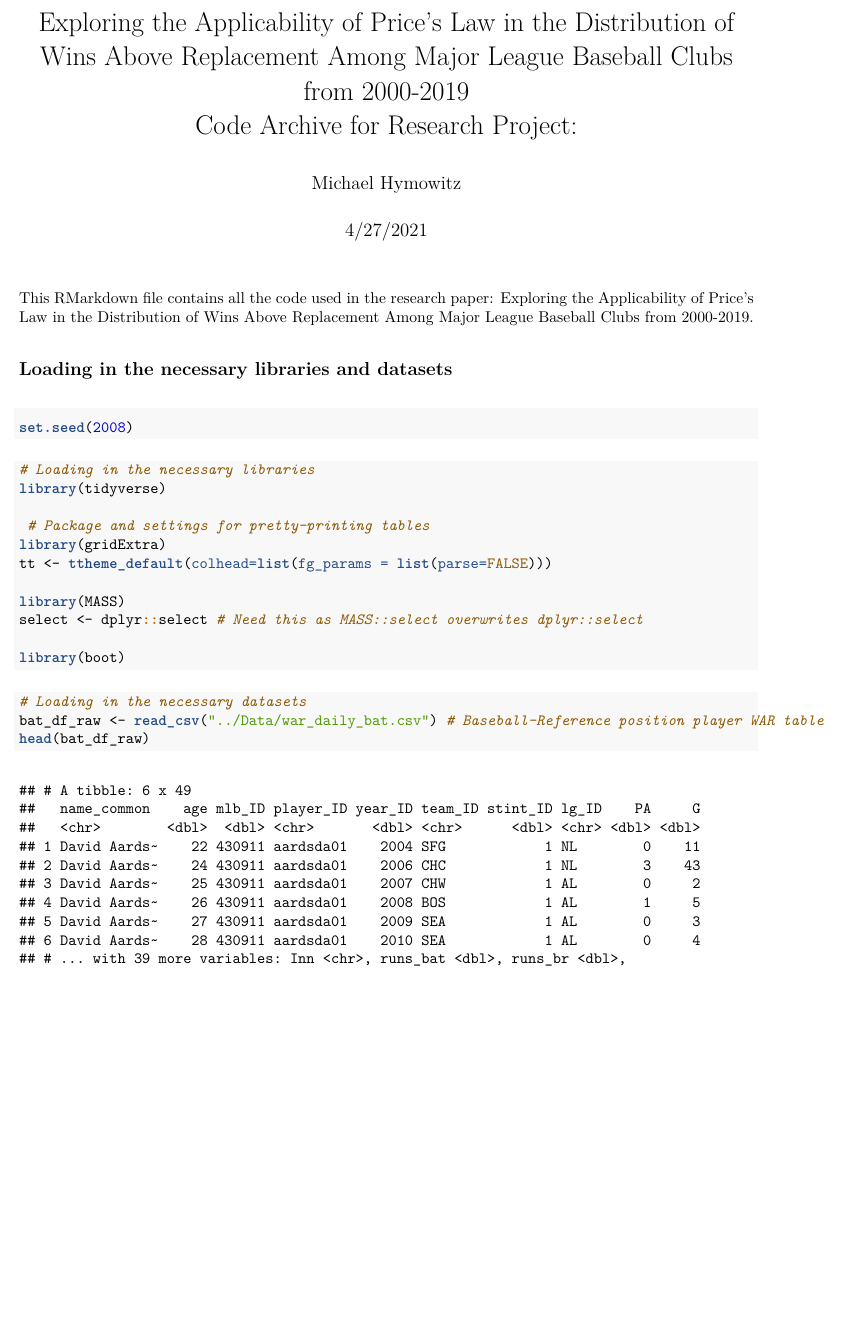
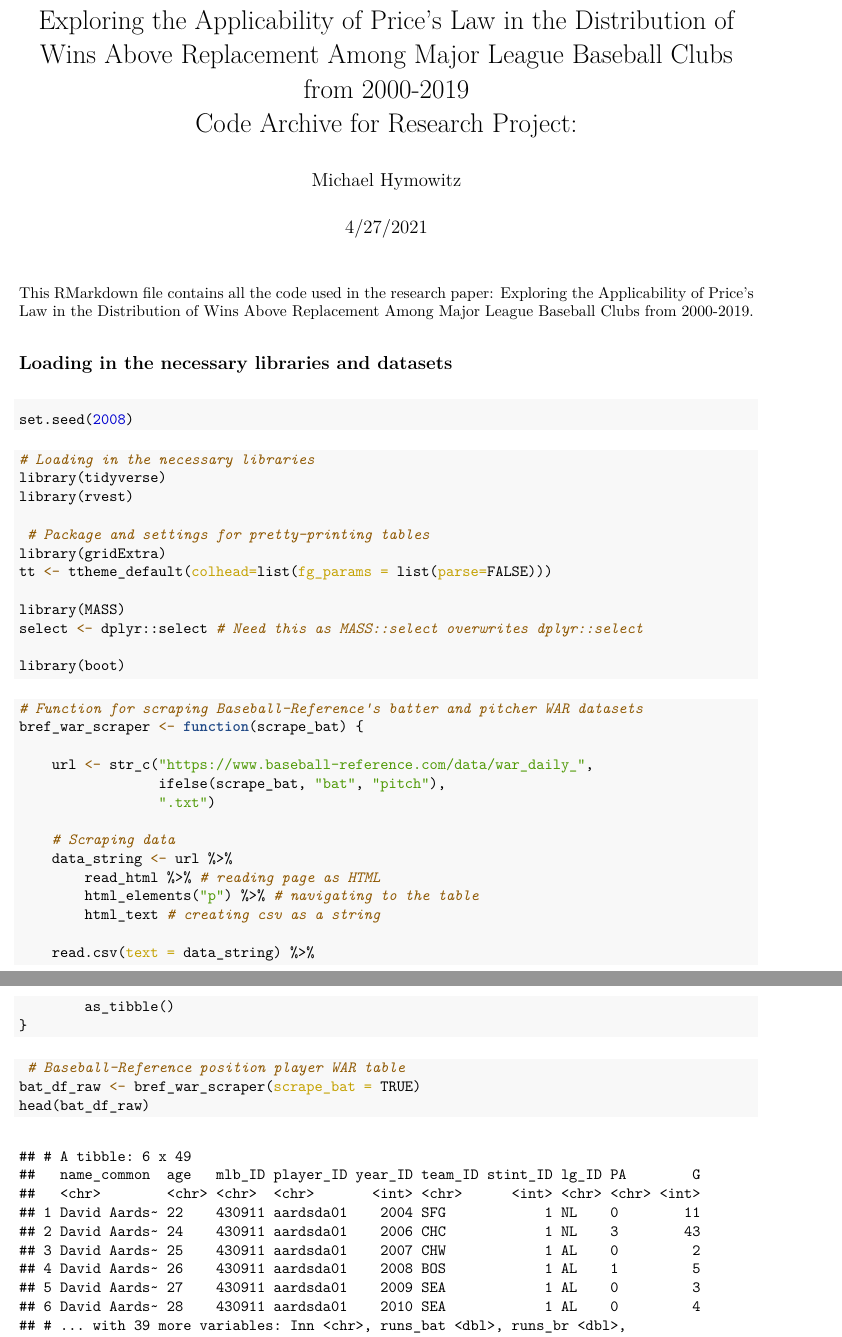
Before and after one commit to michaelhymowitz/Prices-Law-in-MLB-Roster-Construction, an R Markdown document (Code/code_archive.Rmd): part of page 1 of 14 before the commit and two parts of pages 1 and 2 of 14 after it, the two joined at a grey line, cut so that both start at the same text, the shorter picture padded with empty space. The pictures show the output file Code/code_archive.pdf that the author committed with the source.

Commit message:
Code to generate plots and analyses

````diff
--- a/Code/code_archive.Rmd
+++ b/Code/code_archive.Rmd
@@ -26,6 +26,7 @@
 ```{r, message=FALSE, warning=FALSE}
 # Loading in the necessary libraries
 library(tidyverse)
+library(rvest)
 
  # Package and settings for pretty-printing tables
 library(gridExtra)
@@ -38,8 +39,28 @@
 ```
 
 ```{r, message=FALSE, warning=FALSE}
-# Loading in the necessary datasets
-bat_df_raw <- read_csv("../Data/war_daily_bat.csv") # Baseball-Reference position player WAR table
+# Function for scraping Baseball-Reference's batter and pitcher WAR datasets
+bref_war_scraper <- function(scrape_bat) {
+
+    url <- str_c("https://www.baseball-reference.com/data/war_daily_",
+                 ifelse(scrape_bat, "bat", "pitch"),
+                 ".txt")
+
+    # Scraping data
+    data_string <- url %>%
+        read_html %>% # reading page as HTML
+        html_elements("p") %>% # navigating to the table
+        html_text # creating csv as a string
+
+    read.csv(text = data_string) %>%
+        as_tibble()
+}
+```
+
+```{r}
+ # Baseball-Reference position player WAR table
+bat_df_raw <- bref_war_scraper(scrape_bat = TRUE)
 head(bat_df_raw)
+```
 
-pit_df_raw <- read_csv("../Data/war_daily_pitch.csv") # Baseball-Reference pitcher WAR table
+```{r}
````
Also changed, not shown: Code/code_archive.pdf, Code/code_archive.Rmd (2 more changed lines).
